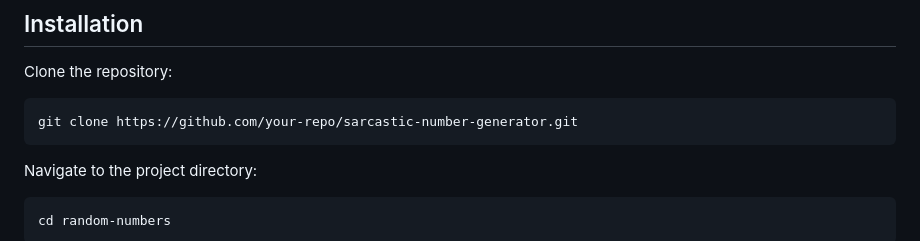
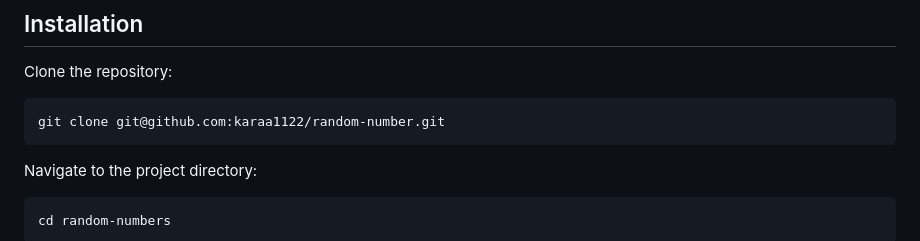
Before and after one commit to karaa1122/random-number, a Markdown page: README.md, the part around the change. Rendered like a GitHub page.

````diff
--- a/README.md
+++ b/README.md
@@ -34,7 +34,7 @@ With over 30+ snarky comments (and counting), you’ll never feel underappreciat
 Clone the repository:
 
 ```sh
-git clone https://github.com/your-repo/sarcastic-number-generator.git
+git clone git@github.com:karaa1122/random-number.git
 ```
 
 Navigate to the project directory:
````
